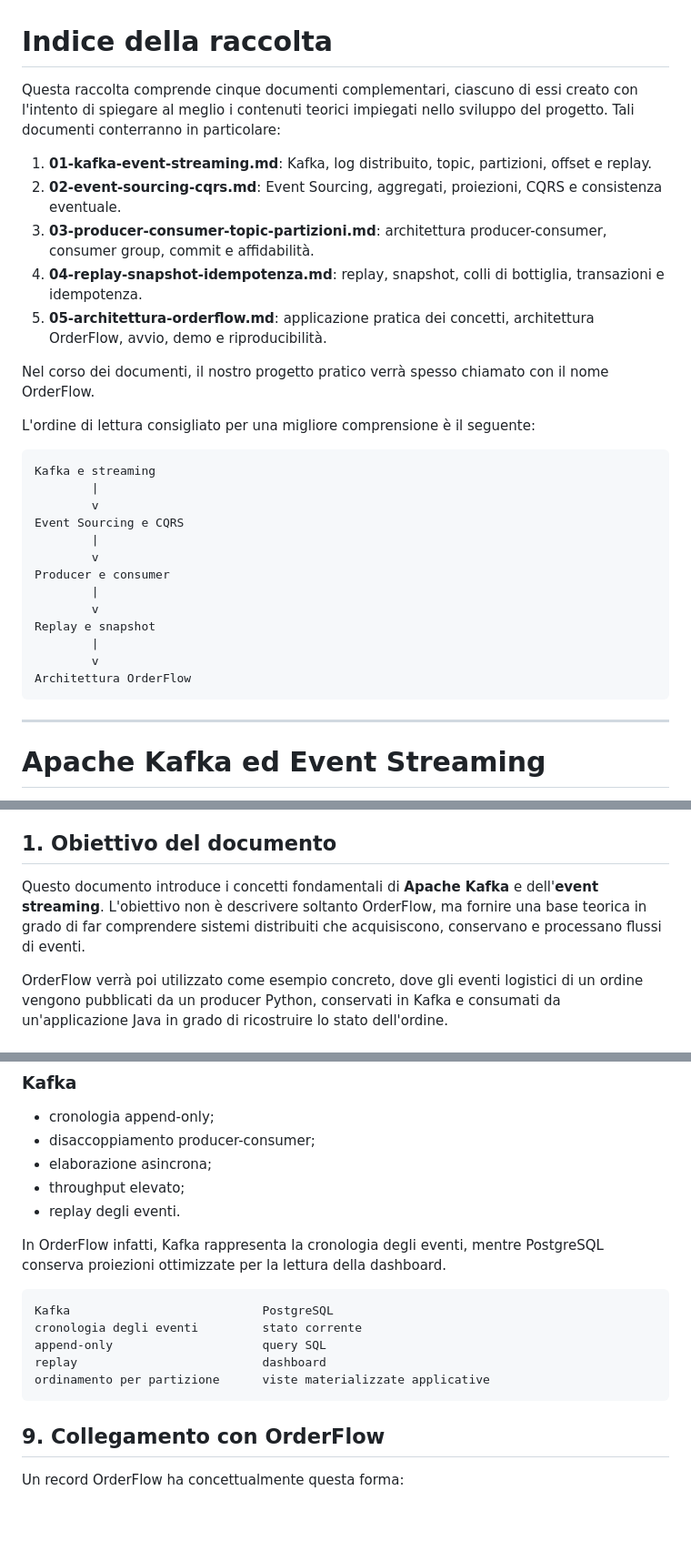
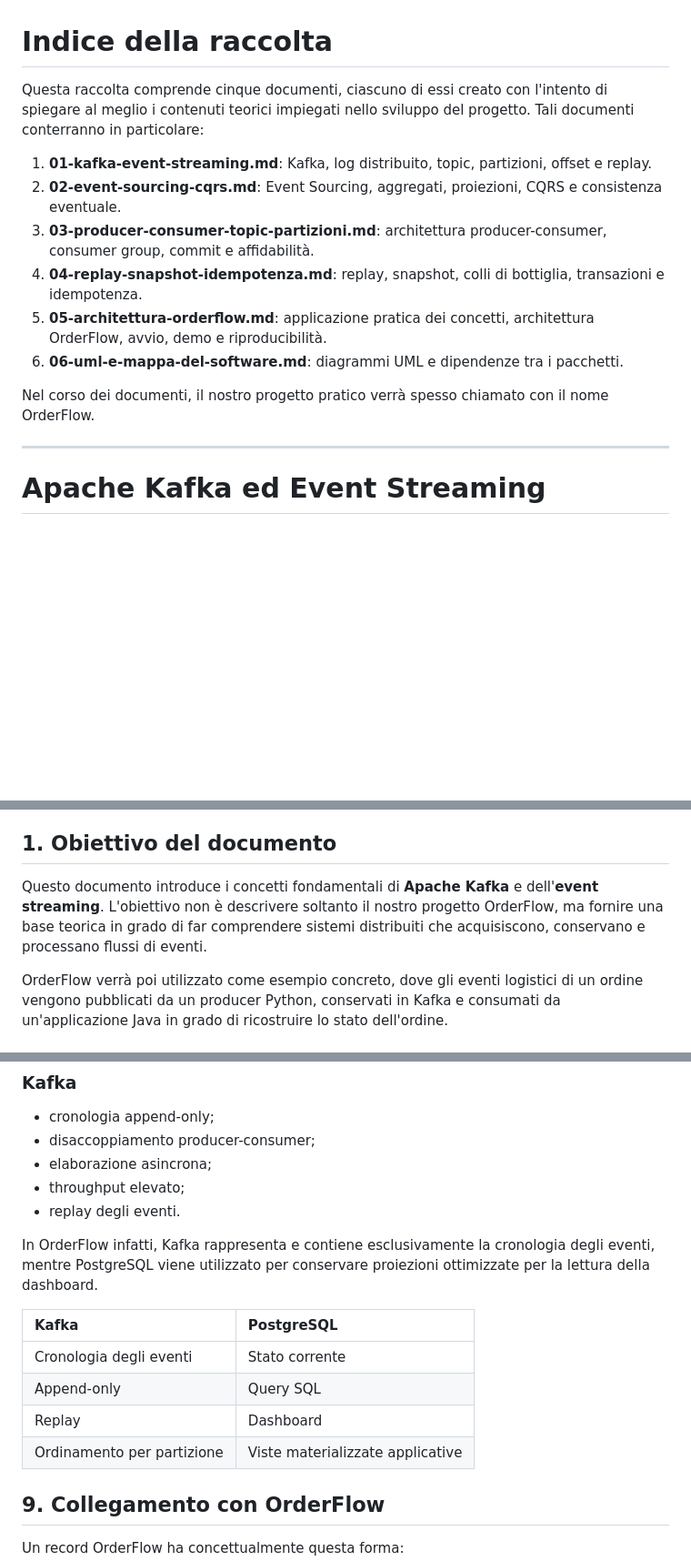
Before and after one commit to lfacchielli/orderflow-event-sourcing, a Markdown page: docs/01-kafka-event-streaming.md, 3 parts joined by grey strips. Shown at 91% size. Drawn GitHub-style; blank space fills up the shorter version.

Commit message:
Update doc1

````diff
--- a/docs/01-kafka-event-streaming.md
+++ b/docs/01-kafka-event-streaming.md
@@ -1,32 +1,15 @@
 # Indice della raccolta
 
-Questa raccolta comprende cinque documenti complementari, ciascuno di essi creato con l'intento di spiegare al meglio i contenuti teorici impiegati nello sviluppo del progetto. Tali documenti conterranno in particolare:
+Questa raccolta comprende cinque documenti, ciascuno di essi creato con l'intento di spiegare al meglio i contenuti teorici impiegati nello sviluppo del progetto. Tali documenti conterranno in particolare:
 
 1. **01-kafka-event-streaming.md**: Kafka, log distribuito, topic, partizioni, offset e replay.
 2. **02-event-sourcing-cqrs.md**: Event Sourcing, aggregati, proiezioni, CQRS e consistenza eventuale.
 3. **03-producer-consumer-topic-partizioni.md**: architettura producer-consumer, consumer group, commit e affidabilità.
 4. **04-replay-snapshot-idempotenza.md**: replay, snapshot, colli di bottiglia, transazioni e idempotenza.
 5. **05-architettura-orderflow.md**: applicazione pratica dei concetti, architettura OrderFlow, avvio, demo e riproducibilità.
+6. **06-uml-e-mappa-del-software.md**: diagrammi UML e dipendenze tra i pacchetti.
 
 Nel corso dei documenti, il nostro progetto pratico verrà spesso chiamato con il nome OrderFlow.
-
-L'ordine di lettura consigliato per una migliore comprensione è il seguente:
-
-```text
-Kafka e streaming
-        |
-        v
-Event Sourcing e CQRS
-        |
-        v
-Producer e consumer
-        |
-        v
-Replay e snapshot
-        |
-        v
-Architettura OrderFlow
-```
 
 ---
 
@@ -48,7 +31,7 @@ Architettura OrderFlow
 
 ## 1. Obiettivo del documento
 
-Questo documento introduce i concetti fondamentali di **Apache Kafka** e dell'**event streaming**. L'obiettivo non è descrivere soltanto OrderFlow, ma fornire una base teorica in grado di far comprendere sistemi distribuiti che acquisiscono, conservano e processano flussi di eventi.
+Questo documento introduce i concetti fondamentali di **Apache Kafka** e dell'**event streaming**. L'obiettivo non è descrivere soltanto il nostro progetto OrderFlow, ma fornire una base teorica in grado di far comprendere sistemi distribuiti che acquisiscono, conservano e processano flussi di eventi.
 
 OrderFlow verrà poi utilizzato come esempio concreto, dove gli eventi logistici di un ordine vengono pubblicati da un producer Python, conservati in Kafka e consumati da un'applicazione Java in grado di ricostruire lo stato dell'ordine.
 
@@ -251,15 +232,14 @@ Kafka non sostituisce automaticamente un database relazionale, proprio perché i
 - throughput elevato;
 - replay degli eventi.
 
-In OrderFlow infatti, Kafka rappresenta la cronologia degli eventi, mentre PostgreSQL conserva proiezioni ottimizzate per la lettura della dashboard.
+In OrderFlow infatti, Kafka rappresenta e contiene esclusivamente la cronologia degli eventi, mentre PostgreSQL viene utilizzato per conservare proiezioni ottimizzate per la lettura della dashboard.
 
-```text
-Kafka                           PostgreSQL
-cronologia degli eventi         stato corrente
-append-only                     query SQL
-replay                          dashboard
-ordinamento per partizione      viste materializzate applicative
-```
+| Kafka | PostgreSQL |
+| :--- | :--- |
+| Cronologia degli eventi | Stato corrente |
+| Append-only | Query SQL |
+| Replay | Dashboard |
+| Ordinamento per partizione | Viste materializzate applicative |
 
 ## 9. Collegamento con OrderFlow
 
````
Also changed, not shown: other parts of docs/01-kafka-event-streaming.md (+8 -10 lines).
